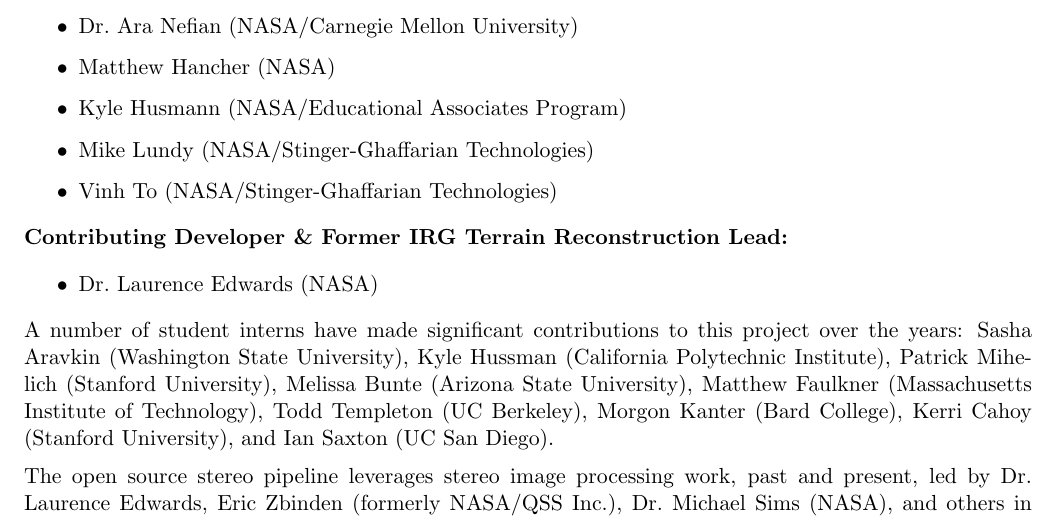
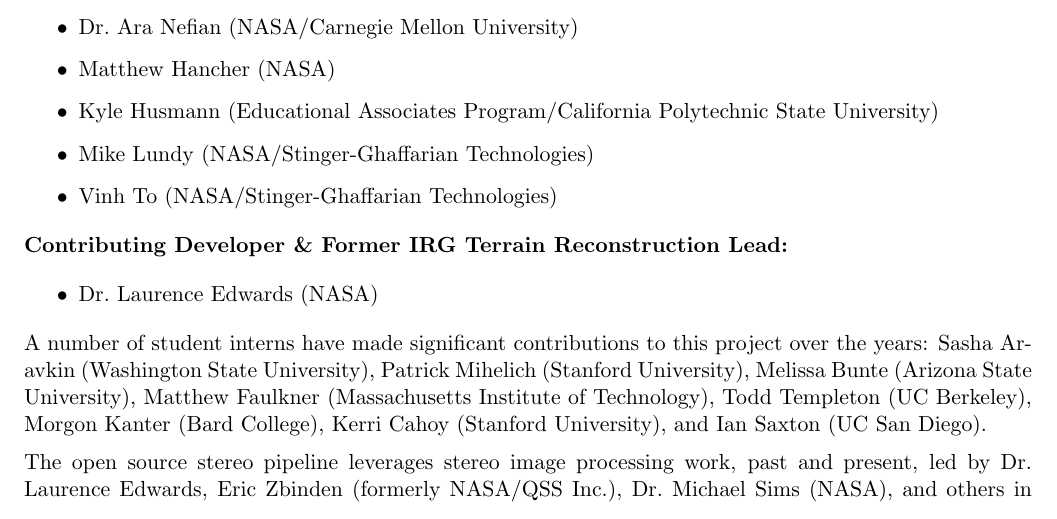
Before and after one commit to NeoGeographyToolkit/StereoPipeline, a LaTeX thesis (docs/book/asp_book.tex, which reads docs/book/acknowledgements.tex): part of page 3 of 92, cut so that both start at the same text. Compiled offline with pdfLaTeX.

Commit message:
Added my school in my line of the credits

```diff
--- a/docs/book/acknowledgements.tex
+++ b/docs/book/acknowledgements.tex
@@ -24,7 +24,7 @@
 \item Dr.~Ross Beyer (NASA/SETI Institute)
 \item Dr.~Ara Nefian (NASA/Carnegie Mellon University)
 \item Matthew Hancher (NASA)
-\item Kyle Husmann (NASA/Educational Associates Program)
+\item Kyle Husmann (Educational Associates Program/California Polytechnic State University)
 \item Mike Lundy (NASA/Stinger-Ghaffarian Technologies)
 \item Vinh To (NASA/Stinger-Ghaffarian Technologies)
 \end{itemize}
@@ -36,7 +36,7 @@
 
 A number of student interns have made significant contributions to
 this project over the years: Sasha Aravkin (Washington State
-University), Kyle Hussman (California Polytechnic Institute), Patrick
+University), Patrick
 Mihelich (Stanford University), Melissa Bunte (Arizona State
 University), Matthew Faulkner (Massachusetts Institute of Technology),
 Todd Templeton (UC Berkeley), Morgon Kanter (Bard College), Kerri
```
